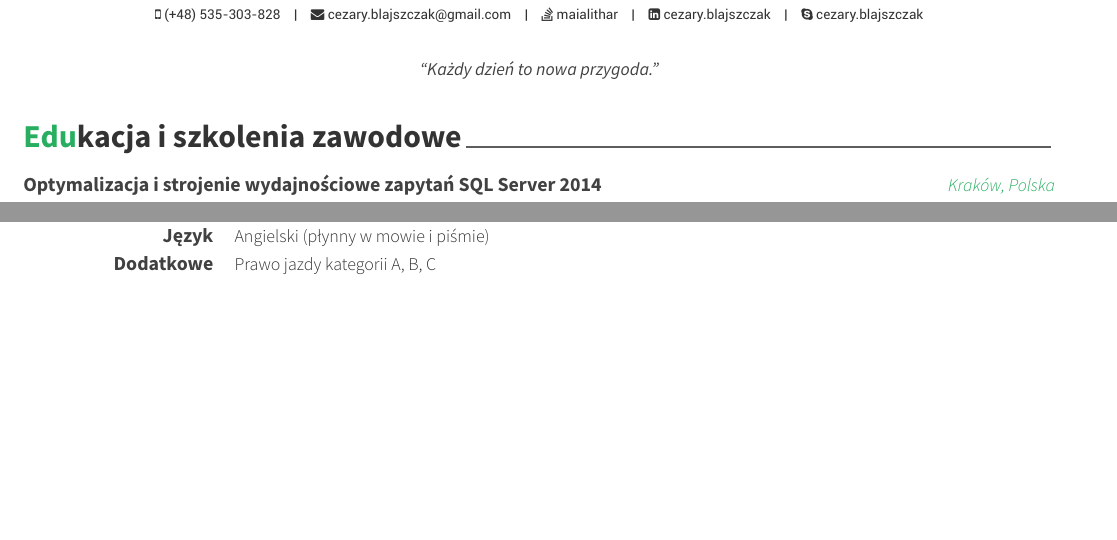
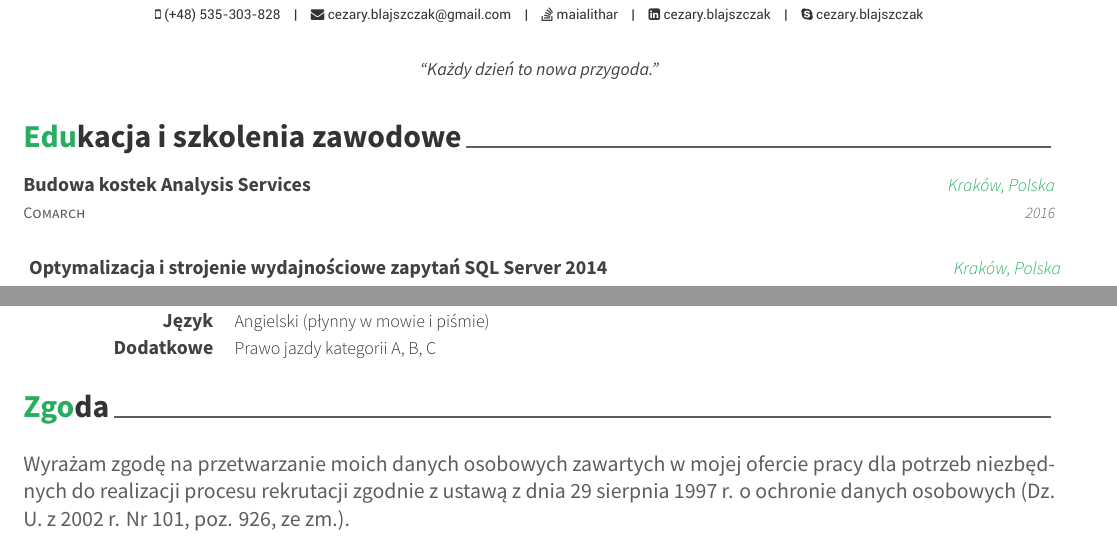
Before and after one commit to maialithar/cv_tex, a LaTeX CV (cv_pl.tex, which reads sections/edukacja.tex, sections/zgoda.tex): two parts of pages 1 and 2 of 2, joined at a grey line, cut so that both start at the same text, the shorter picture padded with empty space. The pictures show the PDF file output/cv_pl.pdf that the author committed with the source.

Commit message:
Nowy plik ze standardową zgodą
Dodałem nowy plik ze standardową zgodą, żeby już była na stałe wpisana.

```diff
--- a/sections/edukacja.tex
+++ b/sections/edukacja.tex
@@ -8,6 +8,12 @@
 %	CONTENT
 %-------------------------------------------------------------------------------
 \begin{cventries}
+	\cventry
+		{Comarch}
+		{Budowa kostek Analysis Services}
+		{Kraków, Polska}
+		{2016}
+		{}
 	\cventry
 		{Comarch}
 		{Optymalizacja i strojenie wydajnościowe zapytań SQL Server 2014}
--- /dev/null
+++ b/sections/zgoda.tex
@@ -0,0 +1,2 @@
+\cvsection{Zgoda}
+\\\\Wyrażam zgodę na przetwarzanie moich danych osobowych zawartych w mojej ofercie pracy dla potrzeb niezbędnych do realizacji procesu rekrutacji zgodnie z ustawą z dnia 29 sierpnia 1997 r. o ochronie danych osobowych (Dz. U. z 2002 r. Nr 101, poz. 926, ze zm.).
```
Also changed, not shown: cv_pl.tex (+1 -1 lines), output/cv_pl.pdf, 2 other files.
